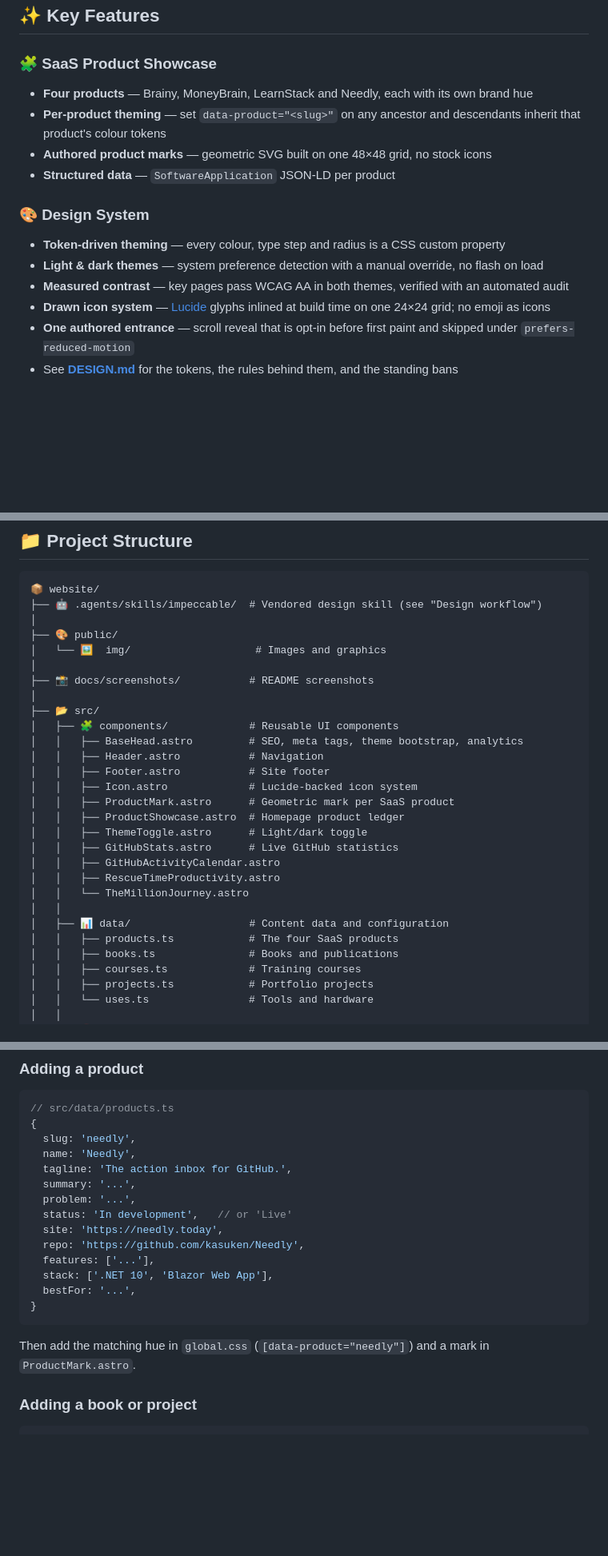
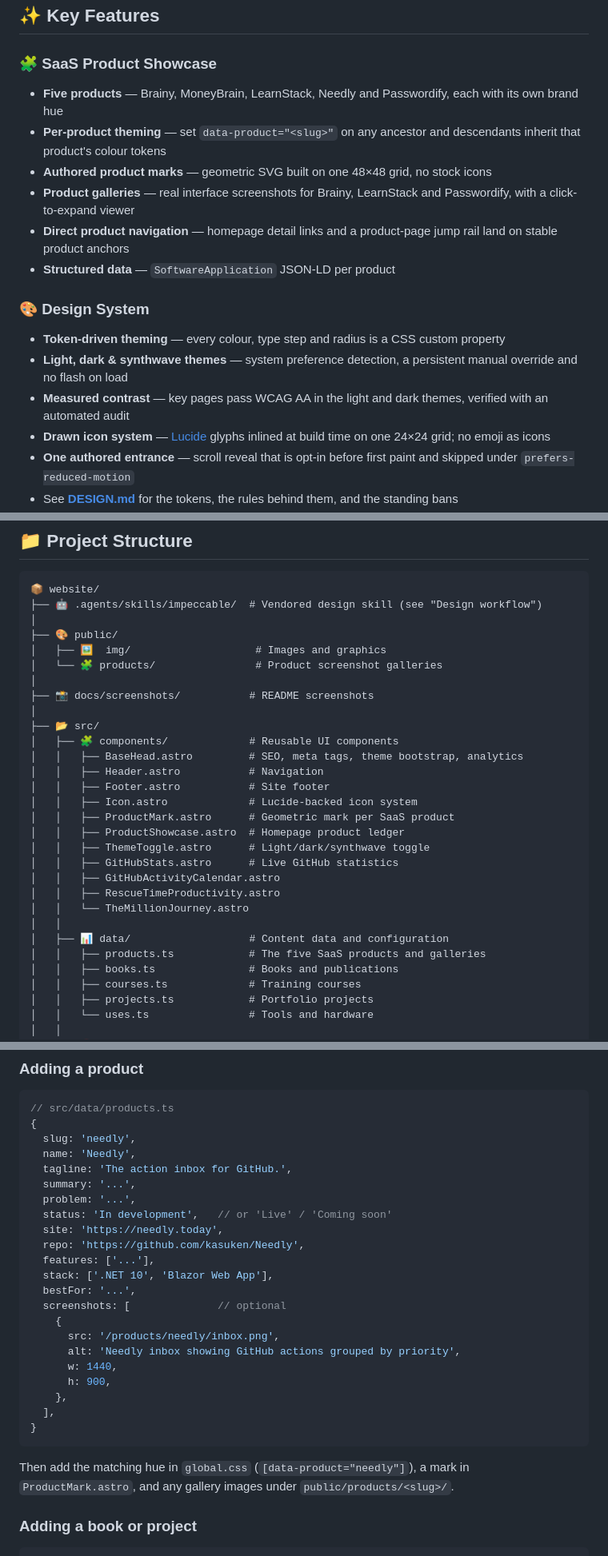
Before and after one commit to kasuken/website, a Markdown page: README.md, 3 parts joined by grey strips. Shown: that part at 80% size. GitHub-like rendering; blank space fills up the shorter version.

Commit message:
docs: add passwordify to product showcase and update documentation
* Update README to reflect five SaaS products instead of four
* Add Passwordify to products list across all sections
* Document product gallery feature and direct navigation
* Add synthwave theme to design system documentation
* Update products.ts structure with optional screenshots field
* Include guidance for adding product gallery images
* Refresh homepage, products, and activities screenshots

````diff
--- a/README.md
+++ b/README.md
@@ -27,15 +27,17 @@ A fast, modern, SEO-optimized personal site — home to four SaaS products, a pu
 ## ✨ Key Features
 
 ### 🧩 **SaaS Product Showcase**
-- **Four products** — Brainy, MoneyBrain, LearnStack and Needly, each with its own brand hue
+- **Five products** — Brainy, MoneyBrain, LearnStack, Needly and Passwordify, each with its own brand hue
 - **Per-product theming** — set `data-product="<slug>"` on any ancestor and descendants inherit that product's colour tokens
 - **Authored product marks** — geometric SVG built on one 48×48 grid, no stock icons
+- **Product galleries** — real interface screenshots for Brainy, LearnStack and Passwordify, with a click-to-expand viewer
+- **Direct product navigation** — homepage detail links and a product-page jump rail land on stable product anchors
 - **Structured data** — `SoftwareApplication` JSON-LD per product
 
 ### 🎨 **Design System**
 - **Token-driven theming** — every colour, type step and radius is a CSS custom property
-- **Light & dark themes** — system preference detection with a manual override, no flash on load
-- **Measured contrast** — key pages pass WCAG AA in both themes, verified with an automated audit
+- **Light, dark & synthwave themes** — system preference detection, a persistent manual override and no flash on load
+- **Measured contrast** — key pages pass WCAG AA in the light and dark themes, verified with an automated audit
 - **Drawn icon system** — [Lucide](https://lucide.dev) glyphs inlined at build time on one 24×24 grid; no emoji as icons
 - **One authored entrance** — scroll reveal that is opt-in before first paint and skipped under `prefers-reduced-motion`
 - See **[DESIGN.md](DESIGN.md)** for the tokens, the rules behind them, and the standing bans
@@ -91,7 +93,8 @@ A fast, modern, SEO-optimized personal site — home to four SaaS products, a pu
 ├── 🤖 .agents/skills/impeccable/  # Vendored design skill (see "Design workflow")
 │
 ├── 🎨 public/
-│   └── 🖼️  img/                    # Images and graphics
+│   ├── 🖼️  img/                    # Images and graphics
+│   └── 🧩 products/                # Product screenshot galleries
 │
 ├── 📸 docs/screenshots/           # README screenshots
 │
@@ -103,14 +106,14 @@ A fast, modern, SEO-optimized personal site — home to four SaaS products, a pu
 │   │   ├── Icon.astro             # Lucide-backed icon system
 │   │   ├── ProductMark.astro      # Geometric mark per SaaS product
 │   │   ├── ProductShowcase.astro  # Homepage product ledger
-│   │   ├── ThemeToggle.astro      # Light/dark toggle
+│   │   ├── ThemeToggle.astro      # Light/dark/synthwave toggle
 │   │   ├── GitHubStats.astro      # Live GitHub statistics
 │   │   ├── GitHubActivityCalendar.astro
 │   │   ├── RescueTimeProductivity.astro
 │   │   └── TheMillionJourney.astro
 │   │
 │   ├── 📊 data/                   # Content data and configuration
-│   │   ├── products.ts            # The four SaaS products
+│   │   ├── products.ts            # The five SaaS products and galleries
 │   │   ├── books.ts               # Books and publications
 │   │   ├── courses.ts             # Training courses
 │   │   ├── projects.ts            # Portfolio projects
@@ -280,16 +283,24 @@ import rocket from 'lucide-static/icons/rocket.svg?raw';
   tagline: 'The action inbox for GitHub.',
   summary: '...',
   problem: '...',
-  status: 'In development',   // or 'Live'
+  status: 'In development',   // or 'Live' / 'Coming soon'
   site: 'https://needly.today',
   repo: 'https://github.com/kasuken/Needly',
   features: ['...'],
   stack: ['.NET 10', 'Blazor Web App'],
   bestFor: '...',
+  screenshots: [              // optional
+    {
+      src: '/products/needly/inbox.png',
+      alt: 'Needly inbox showing GitHub actions grouped by priority',
+      w: 1440,
+      h: 900,
+    },
+  ],
 }
 ```
 
-Then add the matching hue in `global.css` (`[data-product="needly"]`) and a mark in `ProductMark.astro`.
+Then add the matching hue in `global.css` (`[data-product="needly"]`), a mark in `ProductMark.astro`, and any gallery images under `public/products/<slug>/`.
 
 ### **Adding a book or project**
 
````
Also changed, not shown: other parts of README.md (+4 -4 lines), docs/screenshots/activities.png, docs/screenshots/home-dark.png, docs/screenshots/home-light.png, docs/screenshots/products.png.
